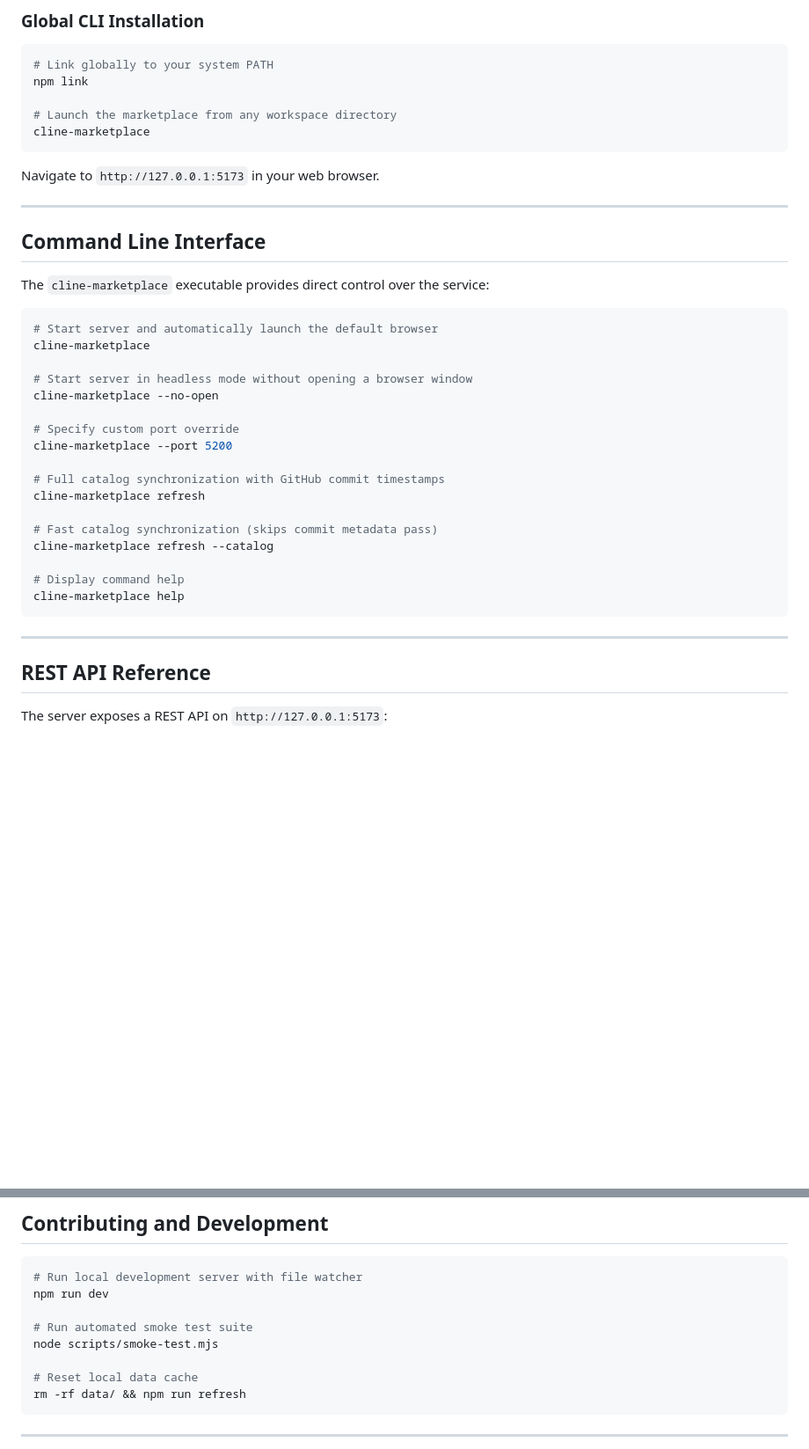
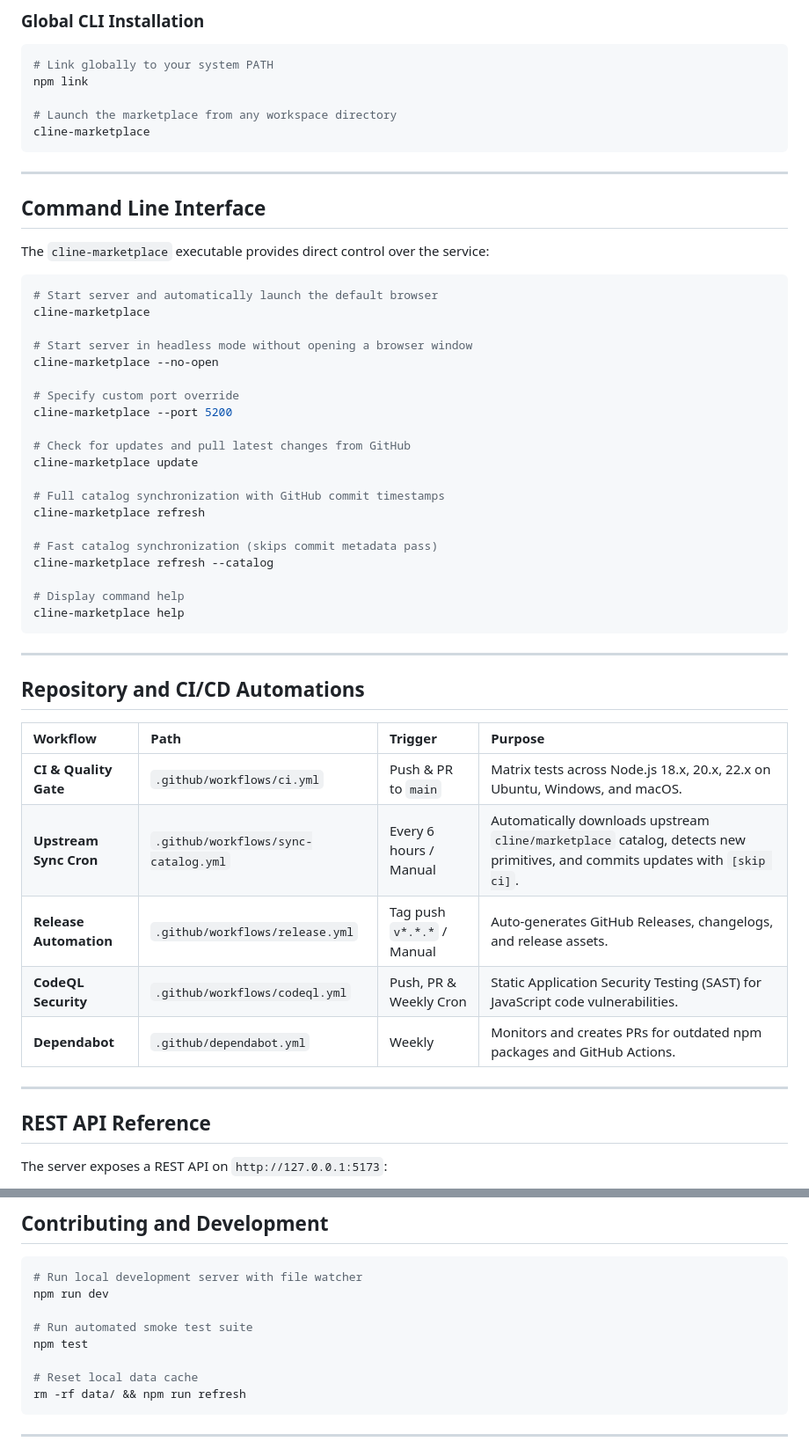
Before and after one commit to Mateo-Piedra22/ClineMarket, a Markdown page: README.md, 2 parts joined by grey strips. Shown at 88% size. Rendered like a GitHub page; blank space fills up the shorter version.

````diff
--- a/README.md
+++ b/README.md
@@ -165,8 +176,6 @@ npm link
 cline-marketplace
 ```
 
-Navigate to `http://127.0.0.1:5173` in your web browser.
-
 ---
 
 ## Command Line Interface
@@ -183,6 +192,9 @@ cline-marketplace --no-open
 # Specify custom port override
 cline-marketplace --port 5200
 
+# Check for updates and pull latest changes from GitHub
+cline-marketplace update
+
 # Full catalog synchronization with GitHub commit timestamps
 cline-marketplace refresh
 
@@ -195,6 +207,18 @@ cline-marketplace help
 
 ---
 
+## Repository and CI/CD Automations
+
+| Workflow | Path | Trigger | Purpose |
+| :--- | :--- | :--- | :--- |
+| **CI & Quality Gate** | `.github/workflows/ci.yml` | Push & PR to `main` | Matrix tests across Node.js 18.x, 20.x, 22.x on Ubuntu, Windows, and macOS. |
+| **Upstream Sync Cron** | `.github/workflows/sync-catalog.yml` | Every 6 hours / Manual | Automatically downloads upstream `cline/marketplace` catalog, detects new primitives, and commits updates with `[skip ci]`. |
+| **Release Automation** | `.github/workflows/release.yml` | Tag push `v*.*.*` / Manual | Auto-generates GitHub Releases, changelogs, and release assets. |
+| **CodeQL Security** | `.github/workflows/codeql.yml` | Push, PR & Weekly Cron | Static Application Security Testing (SAST) for JavaScript code vulnerabilities. |
+| **Dependabot** | `.github/dependabot.yml` | Weekly | Monitors and creates PRs for outdated npm packages and GitHub Actions. |
+
+---
+
 ## REST API Reference
 
 The server exposes a REST API on `http://127.0.0.1:5173`:
@@ -301,7 +327,7 @@ The following environment variables can be set:
 npm run dev
 
 # Run automated smoke test suite
-node scripts/smoke-test.mjs
+npm test
 
 # Reset local data cache
 rm -rf data/ && npm run refresh
````
Also changed, not shown: other parts of README.md (+28 -15 lines), .github/PULL_REQUEST_TEMPLATE.md (added, +14 -0 lines), docs/screenshot-catalog.png, docs/screenshot-detail.png, docs/screenshot-recommended.png, docs/screenshot-stats.png, 4 other files.
